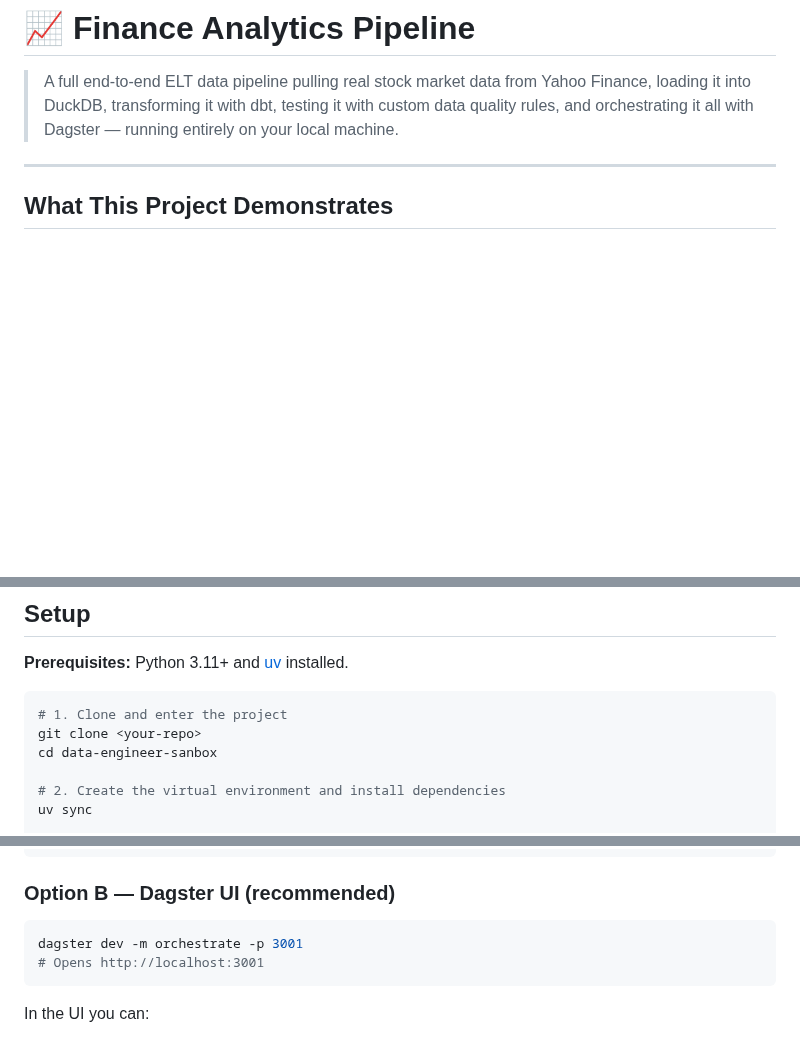
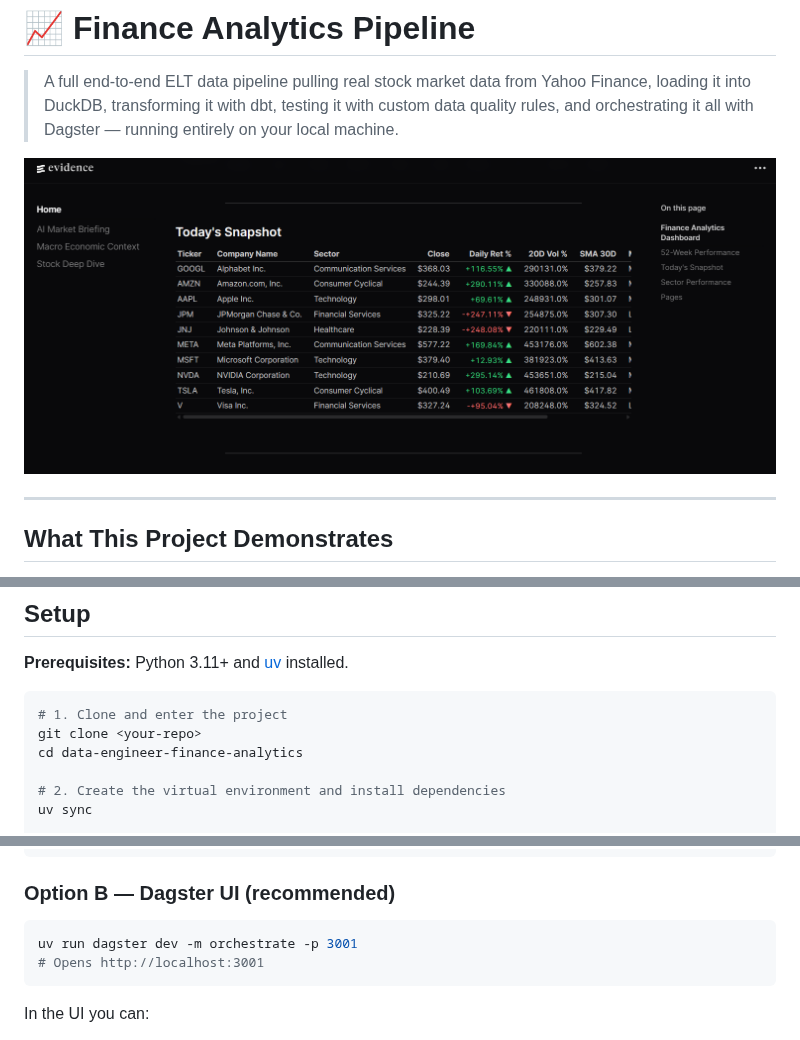
Before and after one commit to calemccammon/data-engineer-finance-analytics, a Markdown page: README.md, 3 parts joined by grey strips. Drawn GitHub-style; pictures changed too: capture.png (added); blank space fills up the shorter version.

````diff
--- a/README.md
+++ b/README.md
@@ -1,6 +1,8 @@
 # 📈 Finance Analytics Pipeline
 
 > A full end-to-end ELT data pipeline pulling real stock market data from Yahoo Finance, loading it into DuckDB, transforming it with dbt, testing it with custom data quality rules, and orchestrating it all with Dagster — running entirely on your local machine.
+
+![Dashboard screenshot](capture.png)
 
 ---
 
@@ -204,7 +206,7 @@ Mixed frequencies are forward-filled in `int_macro_context` so every trading day
 ```bash
 # 1. Clone and enter the project
 git clone <your-repo>
-cd data-engineer-sanbox
+cd data-engineer-finance-analytics
 
 # 2. Create the virtual environment and install dependencies
 uv sync
@@ -235,7 +237,7 @@ uv run python main.py transform
 ### Option B — Dagster UI (recommended)
 
 ```bash
-dagster dev -m orchestrate -p 3001
+uv run dagster dev -m orchestrate -p 3001
 # Opens http://localhost:3001
 ```
 
````
Also changed, not shown: other parts of README.md (+1 -1 lines).
